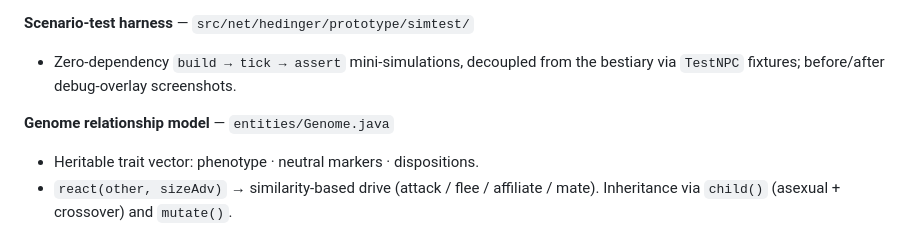
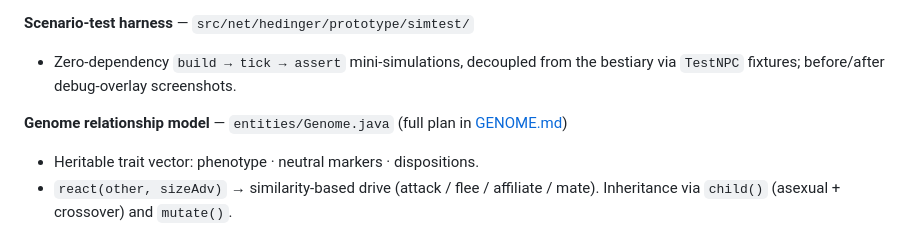
Before and after one commit to lhedinger/bluproto, a Markdown page: ROADMAP.md, the part around the change. Rendered like a GitHub page.

```diff
--- a/ROADMAP.md
+++ b/ROADMAP.md
@@ -35,7 +35,7 @@ small, deterministic, test-backed slices.
 - Zero-dependency `build → tick → assert` mini-simulations, decoupled from the
   bestiary via `TestNPC` fixtures; before/after debug-overlay screenshots.
 
-**Genome relationship model** — `entities/Genome.java`
+**Genome relationship model** — `entities/Genome.java` (full plan in [GENOME.md](GENOME.md))
 - Heritable trait vector: phenotype · neutral markers · dispositions.
 - `react(other, sizeAdv)` → similarity-based drive (attack / flee / affiliate /
   mate). Inheritance via `child()` (asexual + crossover) and `mutate()`.
```
Also changed, not shown: GENOME.md (added, +148 -0 lines).
